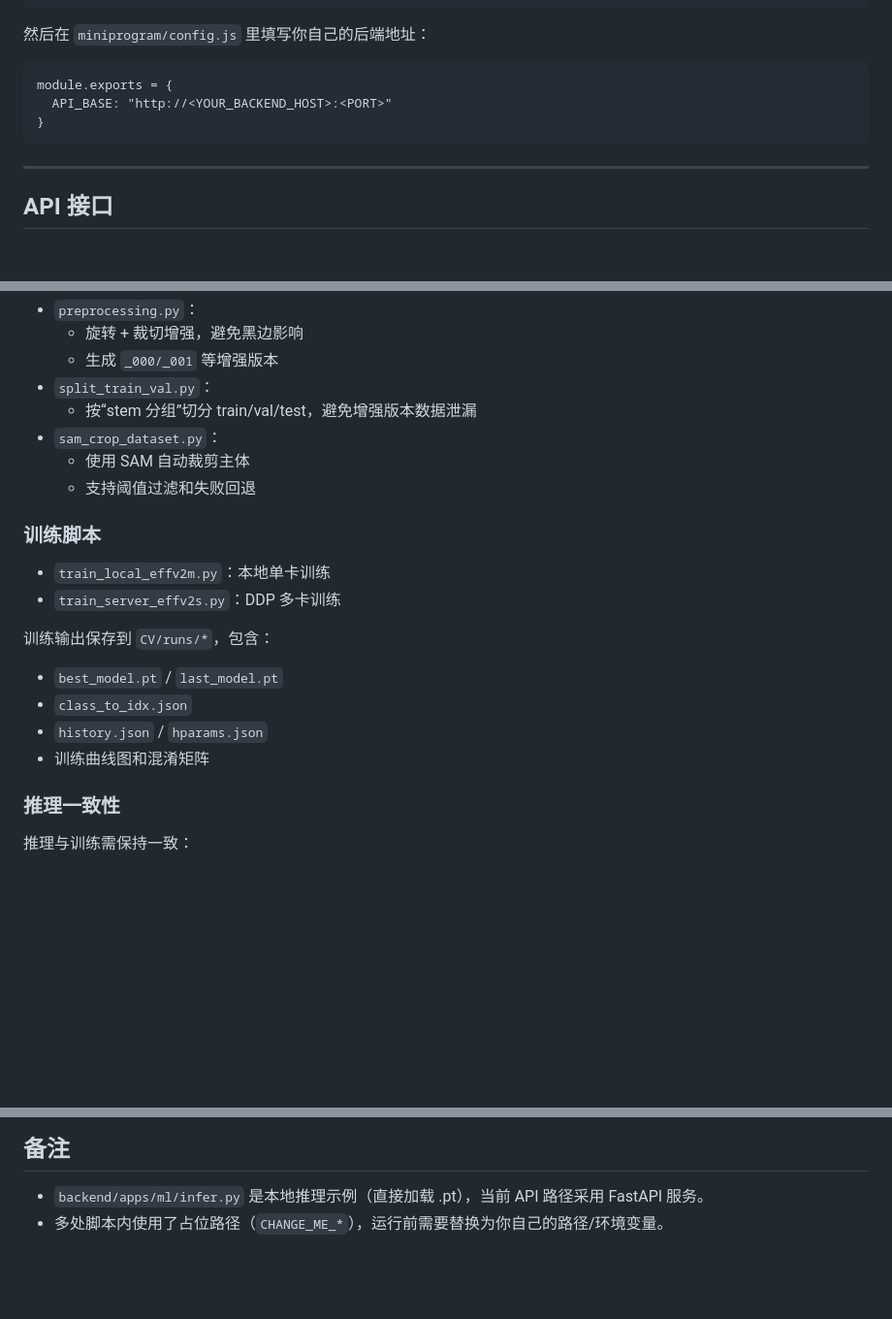
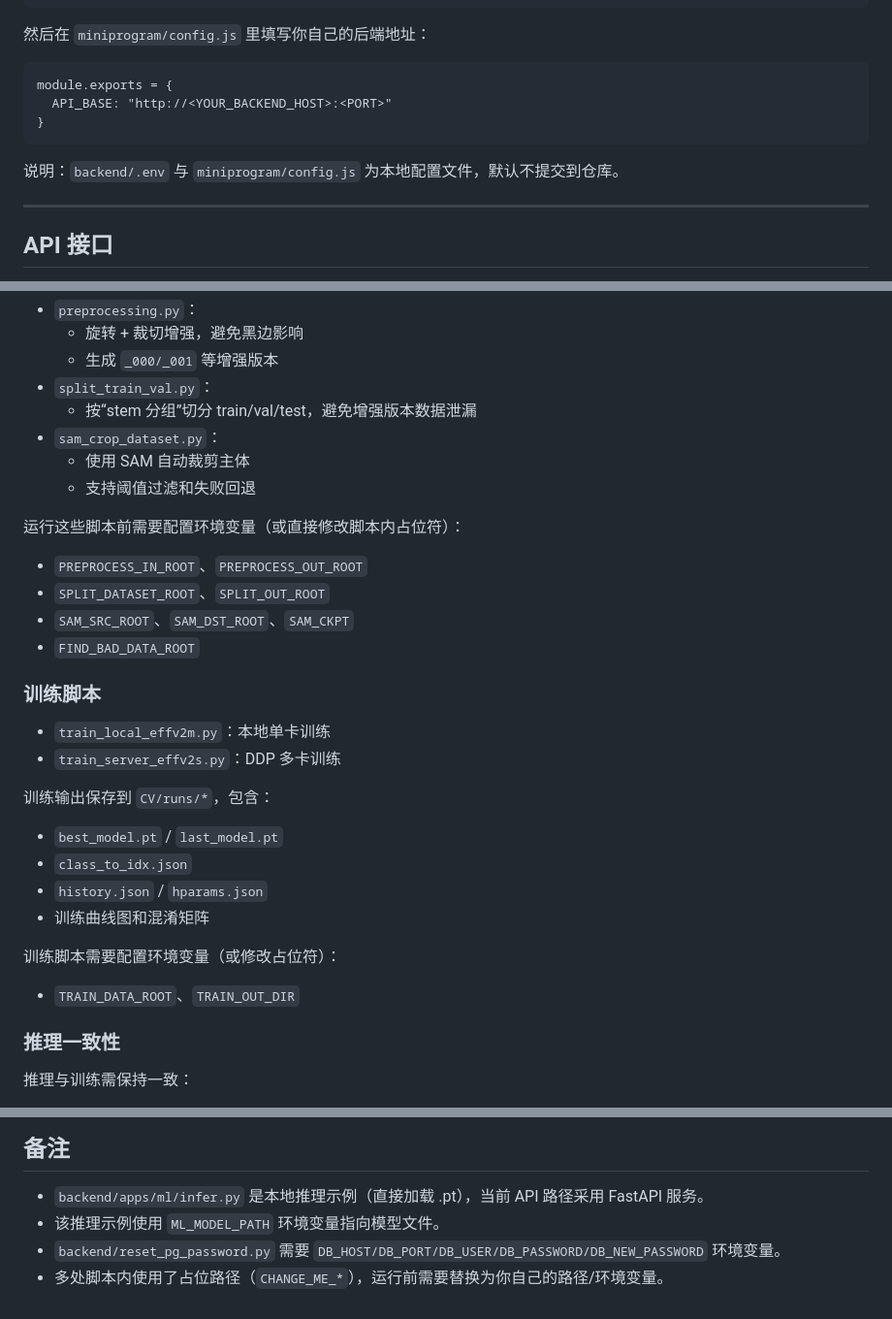
Before and after one commit to zzMerl1n25/wechat_fish_classify, a Markdown page: README.md, 3 parts joined by grey strips. Shown at 97% size. Rendered like a GitHub page; blank space fills up the shorter version.

Commit message:
开源测试版本

````diff
--- a/README.md
+++ b/README.md
@@ -172,6 +172,8 @@ module.exports = {
 }
 ```
 
+说明：`backend/.env` 与 `miniprogram/config.js` 为本地配置文件，默认不提交到仓库。
+
 ---
 
 ## API 接口
@@ -208,6 +210,13 @@ FastAPI（`infer_api.py`）：
   - 使用 SAM 自动裁剪主体
   - 支持阈值过滤和失败回退
 
+运行这些脚本前需要配置环境变量（或直接修改脚本内占位符）：
+
+- `PREPROCESS_IN_ROOT`、`PREPROCESS_OUT_ROOT`
+- `SPLIT_DATASET_ROOT`、`SPLIT_OUT_ROOT`
+- `SAM_SRC_ROOT`、`SAM_DST_ROOT`、`SAM_CKPT`
+- `FIND_BAD_DATA_ROOT`
+
 ### 训练脚本
 
 - `train_local_effv2m.py`：本地单卡训练
@@ -219,6 +228,10 @@ FastAPI（`infer_api.py`）：
 - `class_to_idx.json`
 - `history.json` / `hparams.json`
 - 训练曲线图和混淆矩阵
+
+训练脚本需要配置环境变量（或修改占位符）：
+
+- `TRAIN_DATA_ROOT`、`TRAIN_OUT_DIR`
 
 ### 推理一致性
 
@@ -280,4 +293,6 @@ FastAPI（`infer_api.py`）：
 ## 备注
 
 - `backend/apps/ml/infer.py` 是本地推理示例（直接加载 .pt），当前 API 路径采用 FastAPI 服务。
+- 该推理示例使用 `ML_MODEL_PATH` 环境变量指向模型文件。
+- `backend/reset_pg_password.py` 需要 `DB_HOST/DB_PORT/DB_USER/DB_PASSWORD/DB_NEW_PASSWORD` 环境变量。
 - 多处脚本内使用了占位路径（`CHANGE_ME_*`），运行前需要替换为你自己的路径/环境变量。
````
